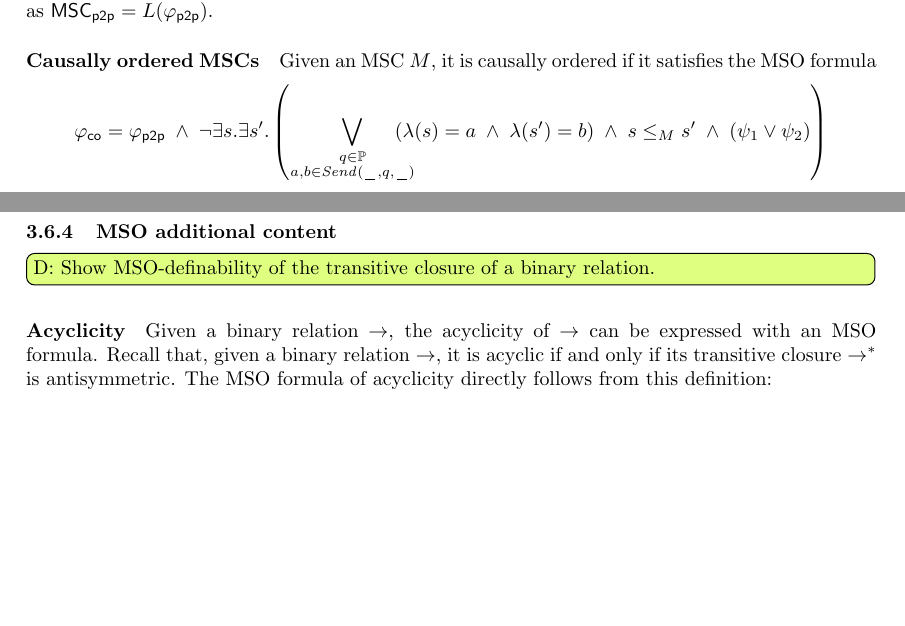
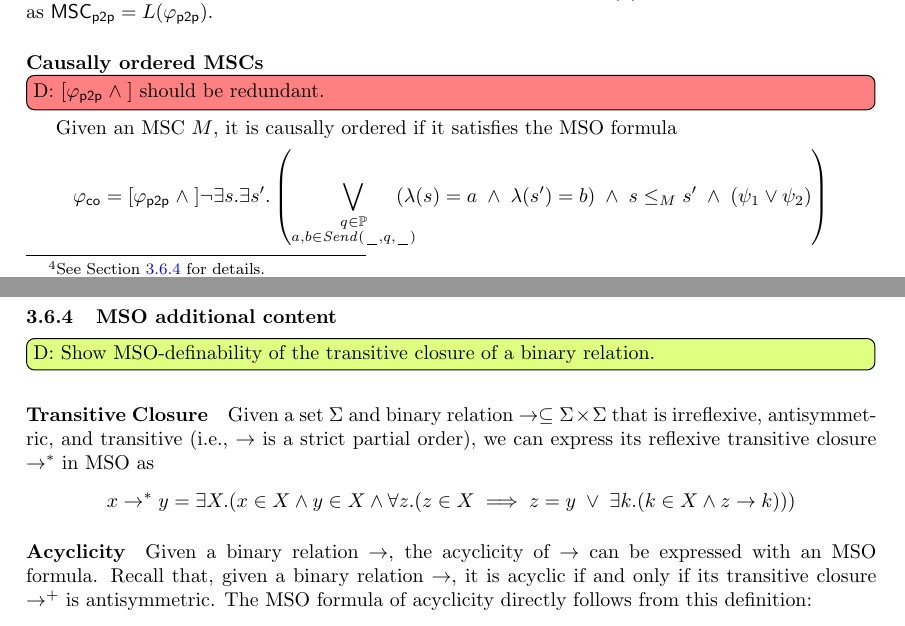
Before and after one commit to dferre97/MSC-Tool, a LaTeX document (report/report.tex, which reads report/extra/mso_extra.tex): two parts of pages 16 and 20 of 21 before the commit and two parts of pages 16 and 20 of 22 after it, joined at a grey line, cut so that both start at the same text, the shorter picture padded with empty space. Compiled offline with pdfLaTeX.

Commit message:
minor changes

```diff
--- a/report/extra/mso_extra.tex
+++ b/report/extra/mso_extra.tex
@@ -1,6 +1,15 @@
 \davide{Show MSO-definability of the transitive closure of a binary relation.}
+
+\paragraph*{Transitive Closure}
+
+Given a set $\Sigma$ and binary relation $\to \subseteq \Sigma \times \Sigma$ that is irreflexive, antisymmetric, and transitive (i.e., $\to$ is a strict partial order), we can express its reflexive transitive closure $\to^*$ in MSO as
+\[
+x \to^* y = \exists X.(x \in X \wedge y \in X \wedge
+\forall z.(z \in X \implies z=y \;\vee\;
+\exists k.(k \in X \wedge z \to k)))
+\]
 
 \paragraph*{Acyclicity}
 
-Given a binary relation $\to$, the acyclicity of $\to$ can be expressed with an MSO formula. Recall that, given a binary relation $\to$, it is acyclic if and only if its transitive closure $\to^*$ is antisymmetric. The MSO formula of acyclicity directly follows from this definition:
+Given a binary relation $\to$, the acyclicity of $\to$ can be expressed with an MSO formula. Recall that, given a binary relation $\to$, it is acyclic if and only if its transitive closure $\to^+$ is antisymmetric. The MSO formula of acyclicity directly follows from this definition:
 \[
--- a/report/report.tex
+++ b/report/report.tex
@@ -1496,10 +1496,10 @@ The property $\ppformula$ says that there cannot be two matched send events $s$
 The set $\ppMSCs$ is therefore MSO-definable as $\ppMSCs=L(\ppformula)$.
 
 \paragraph*{Causally ordered MSCs}
-
+\davidequestion{$[\ppformula \;\wedge\;]$ should be redundant.}
 Given an MSC $\msc$, it is causally ordered if it satisfies the MSO formula
 \[
-\coformula = \ppformula \;\wedge\;
+\coformula = [\ppformula \;\wedge\;]
 \neg \exists s.\exists s'. \left(
 \bigvee_{\substack{q \in \Procs\\a,b \in \qsAct{q}}}\hspace{-1em}
 (\lambda(s) = a \;\wedge\; \lambda(s') = b)
```
Also changed, not shown: report/report.pdf, report/extra/mso_extra.tex (2 more changed lines), report/report.tex (4 more changed lines).
